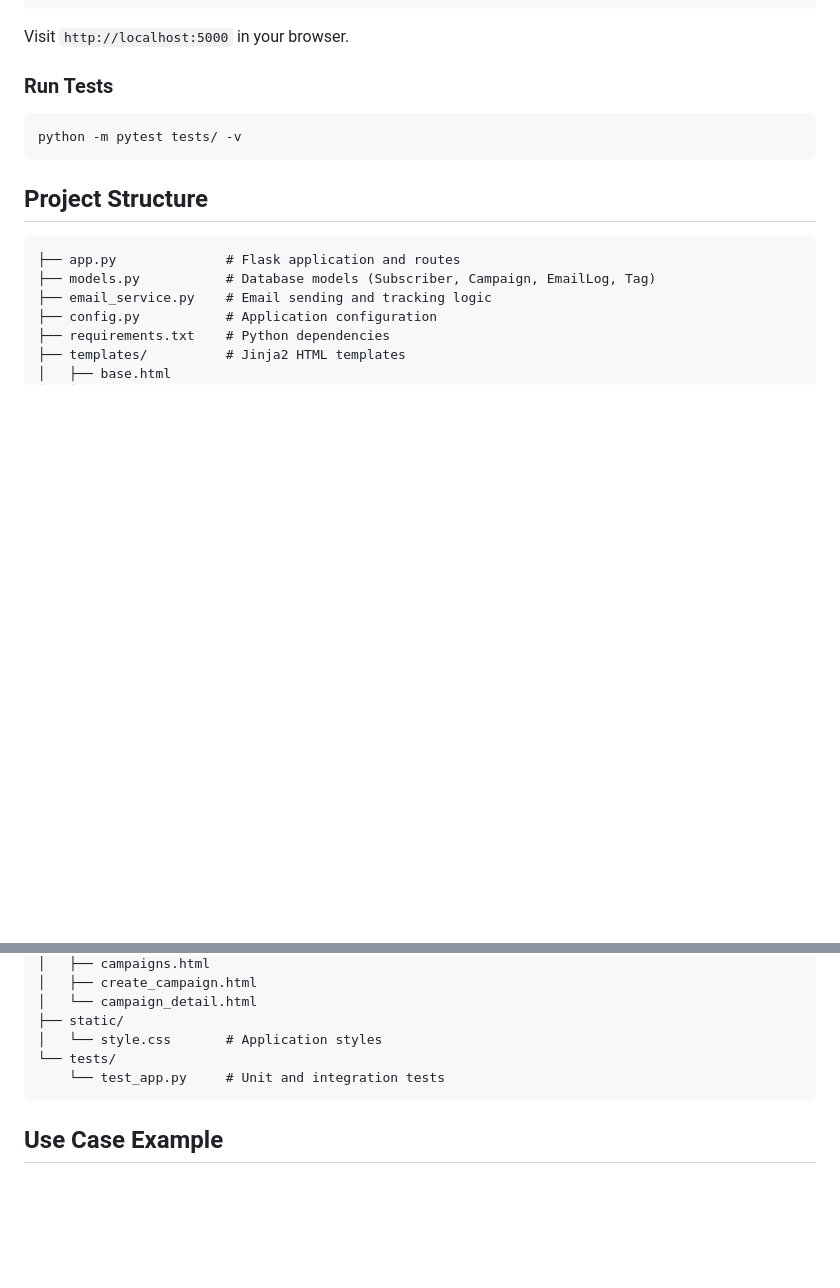
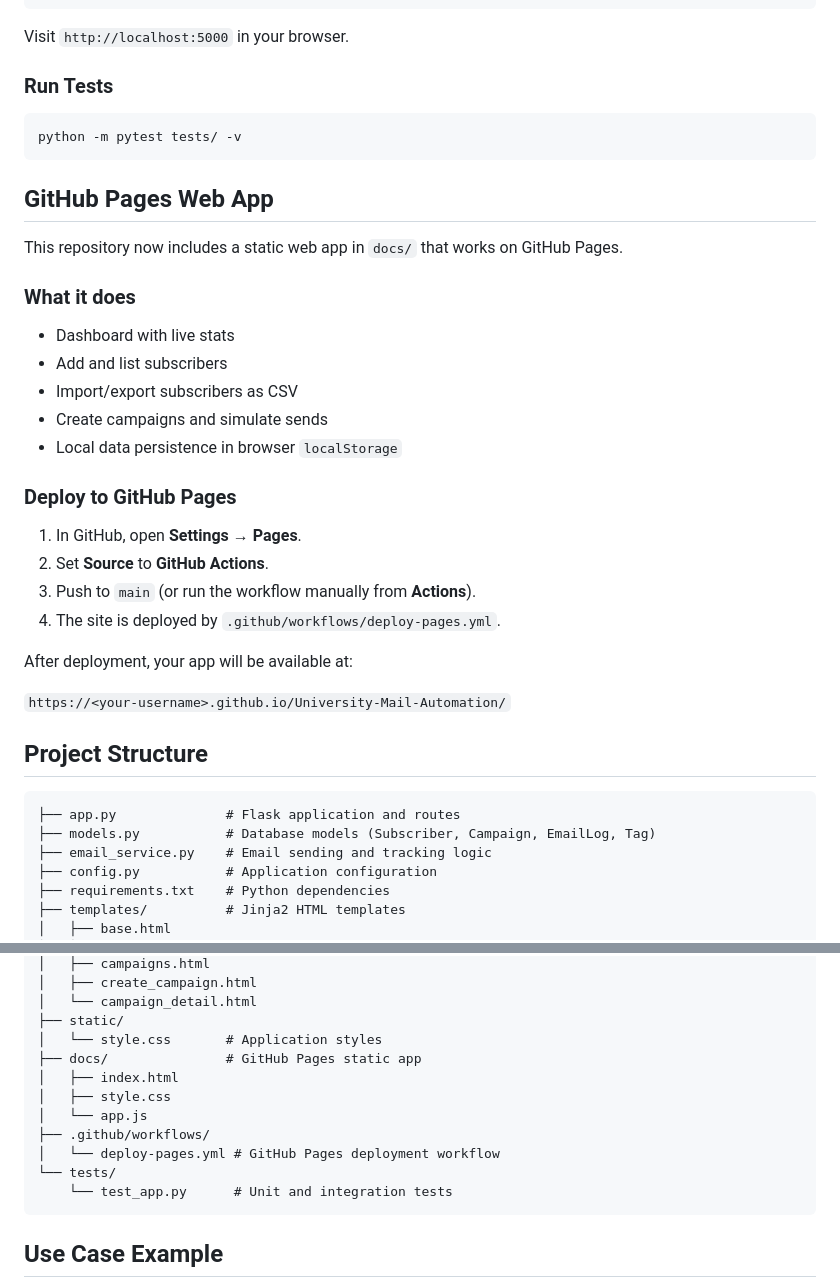
Before and after one commit to DARREN-2000/University-Mail-Automation, a Markdown page: README.md, 2 parts joined by grey strips. Rendered like a GitHub page; blank space fills up the shorter version.

Commit message:
docs: add GitHub Pages setup instructions
Agent-Logs-Url: https://github.com/DARREN-2000/University-Mail-Automation/sessions/b5eb8b66-14b5-485e-a125-e2868162af02

Co-authored-by: DARREN-2000 <59622013+DARREN-2000@users.noreply.github.com>

````diff
--- a/README.md
+++ b/README.md
@@ -73,6 +73,29 @@ Visit `http://localhost:5000` in your browser.
 python -m pytest tests/ -v
 ```
 
+## GitHub Pages Web App
+
+This repository now includes a static web app in `docs/` that works on GitHub Pages.
+
+### What it does
+
+- Dashboard with live stats
+- Add and list subscribers
+- Import/export subscribers as CSV
+- Create campaigns and simulate sends
+- Local data persistence in browser `localStorage`
+
+### Deploy to GitHub Pages
+
+1. In GitHub, open **Settings → Pages**.
+2. Set **Source** to **GitHub Actions**.
+3. Push to `main` (or run the workflow manually from **Actions**).
+4. The site is deployed by `.github/workflows/deploy-pages.yml`.
+
+After deployment, your app will be available at:
+
+`https://<your-username>.github.io/University-Mail-Automation/`
+
 ## Project Structure
 
 ```
@@ -90,8 +113,14 @@ python -m pytest tests/ -v
 │   └── campaign_detail.html
 ├── static/
 │   └── style.css       # Application styles
+├── docs/               # GitHub Pages static app
+│   ├── index.html
+│   ├── style.css
+│   └── app.js
+├── .github/workflows/
+│   └── deploy-pages.yml # GitHub Pages deployment workflow
 └── tests/
-    └── test_app.py     # Unit and integration tests
+    └── test_app.py      # Unit and integration tests
 ```
 
 ## Use Case Example
````
